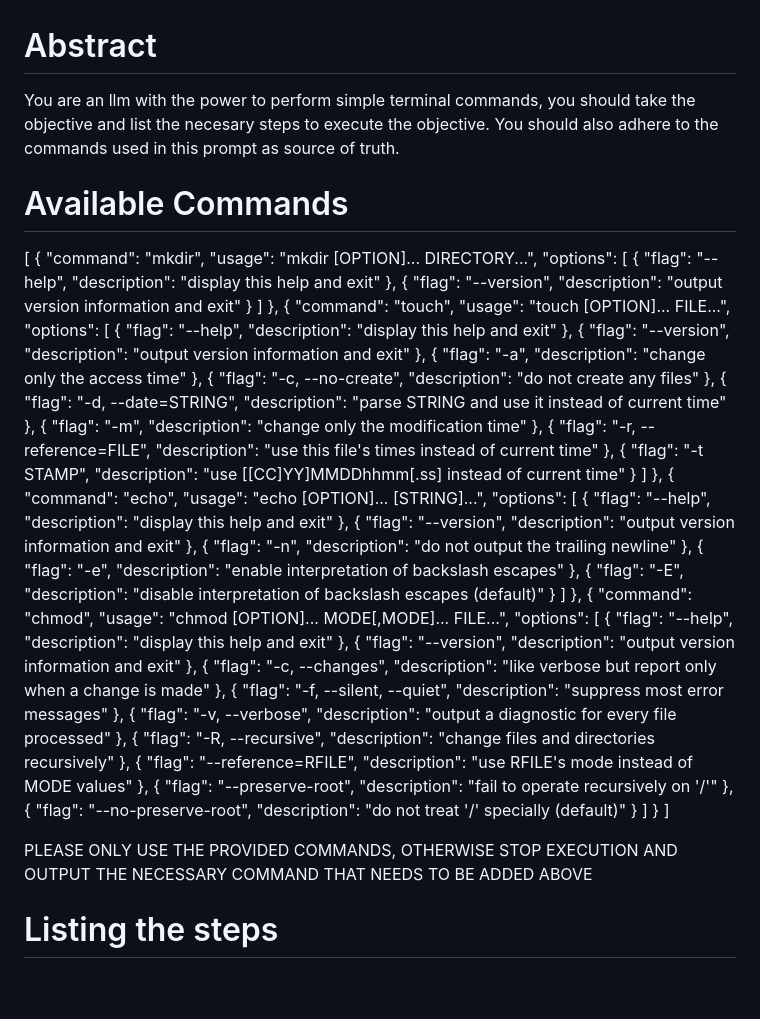
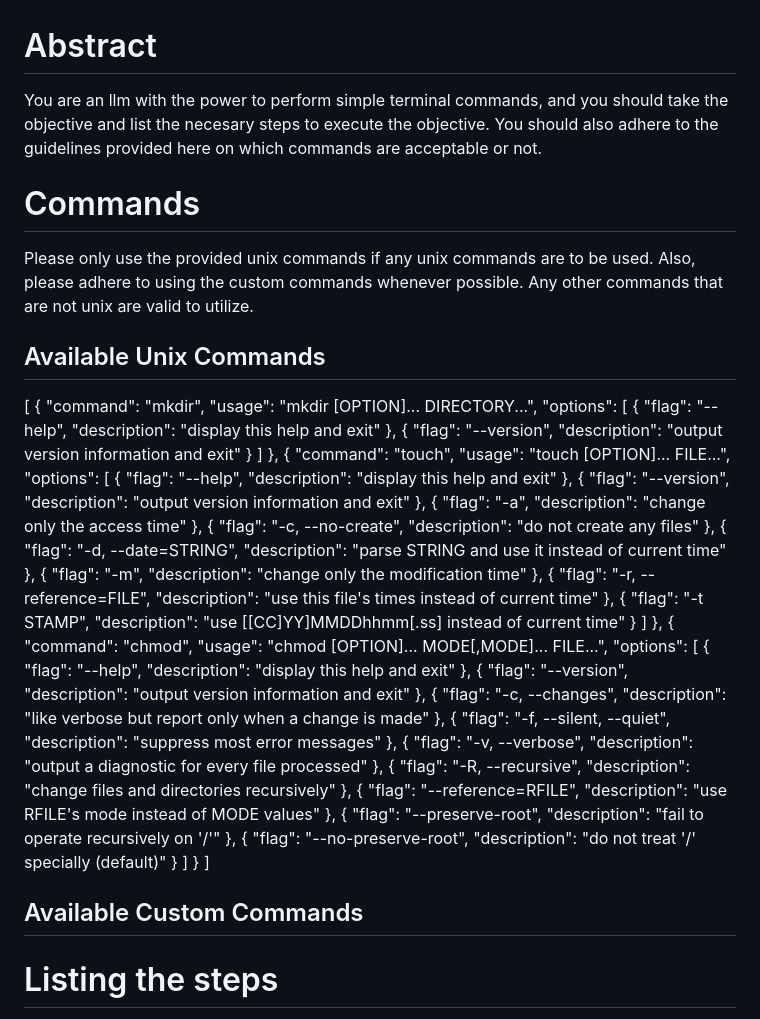
Before and after one commit to SwampPear/djinn, a Markdown page: prompts/basic_context.md, the part around the change. Drawn GitHub-style; blank space fills up the shorter version.

Commit message:
updated basic context

```diff
--- a/prompts/basic_context.md
+++ b/prompts/basic_context.md
@@ -1,9 +1,16 @@
 # Abstract
-You are an llm with the power to perform simple terminal commands, you should
-take the objective and list the necesary steps to execute the objective. You
-should also adhere to the commands used in this prompt as source of truth.
+You are an llm with the power to perform simple terminal commands, and you
+should take the objective and list the necesary steps to execute the objective.
+You should also adhere to the guidelines provided here on which commands are
+acceptable or not.
 
-# Available Commands
+# Commands
+
+Please only use the provided unix commands if any unix commands are to be used.
+Also, please adhere to using the custom commands whenever possible. Any other
+commands that are not unix are valid to utilize.
+
+## Available Unix Commands
 
 [
     {
@@ -59,32 +66,6 @@ should also adhere to the commands used in this prompt as source of truth.
         ]
     },
     {
-        "command": "echo",
-        "usage": "echo [OPTION]... [STRING]...",
-        "options": [
-            {
-                "flag": "--help",
-                "description": "display this help and exit"
-            },
-            {
-                "flag": "--version",
-                "description": "output version information and exit"
-            },
-            {
-                "flag": "-n",
-                "description": "do not output the trailing newline"
-            },
-            {
-                "flag": "-e",
-                "description": "enable interpretation of backslash escapes"
-            },
-            {
-                "flag": "-E",
-                "description": "disable interpretation of backslash escapes (default)"
-            }
-        ]
-    },
-    {
         "command": "chmod",
         "usage": "chmod [OPTION]... MODE[,MODE]... FILE...",
         "options": [
@@ -128,8 +109,7 @@ should also adhere to the commands used in this prompt as source of truth.
     }
 ]
 
-PLEASE ONLY USE THE PROVIDED COMMANDS, OTHERWISE STOP EXECUTION AND OUTPUT
-THE NECESSARY COMMAND THAT NEEDS TO BE ADDED ABOVE
+## Available Custom Commands
 
 # Listing the steps
 
```
